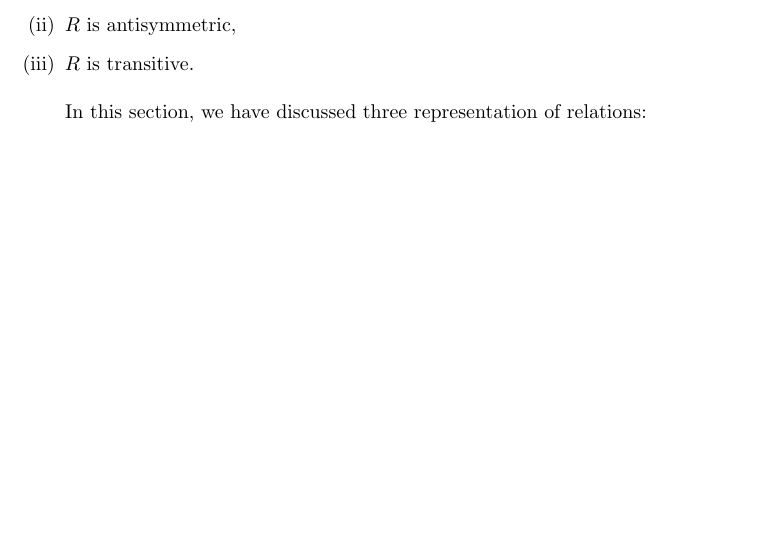
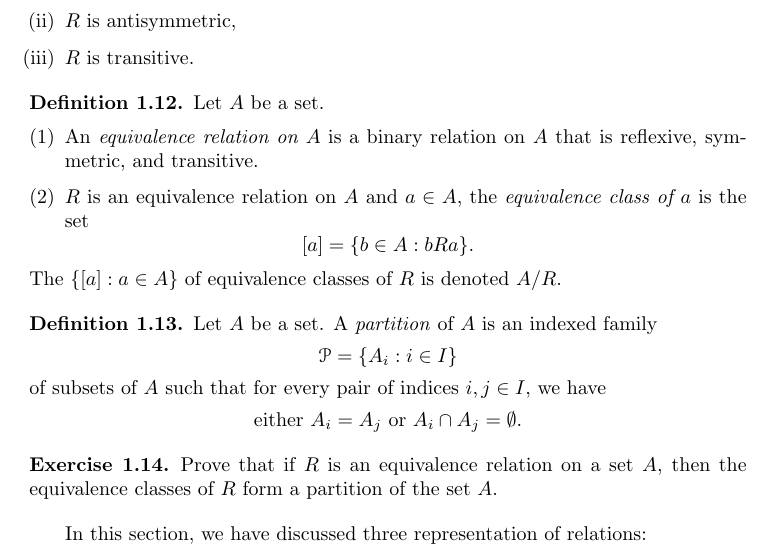
Before and after one commit to j-iovino/DiscreteMathTextbookUTSA, a LaTeX thesis (ContemporaryDiscreteMathematics.tex, which reads Input_B_Mainmatter/Chapter_1/CDM_Chapter_1.tex): part of page 8 of 40, cut so that both start at the same text, the shorter picture padded with empty space. Compiled offline with pdfLaTeX; a missing font is replaced by an installed copy or a similar font; a LaTeX package or settings file that is missing is left out.

Commit message:
Added equivalence relations

```diff
--- a/ContemporaryDiscreteMathematics.tex
+++ b/ContemporaryDiscreteMathematics.tex
@@ -21,6 +21,9 @@
 
 %    If you need symbols beyond the basic set, uncomment this command.
 \usepackage{amssymb}
+
+\RequirePackage[mathcal]{eucal}  % remaps \mathcal to Euler script
+\RequirePackage{mathrsfs}
 
 %    If your book includes graphics, uncomment this command.
 \usepackage{graphicx}
--- a/Input_B_Mainmatter/Chapter_1/CDM_Chapter_1.tex
+++ b/Input_B_Mainmatter/Chapter_1/CDM_Chapter_1.tex
@@ -277,6 +277,37 @@ $R$ is antisymmetric,
 $R$ is transitive.
 
 \end{enumerate}
+\end{exercise}
+
+\begin{definition}
+\label{D:eqreq}
+Let $A$ be a set.
+\begin{enumerate}
+\item
+An \emph{equivalence relation on $A$}  is a binary relation on $A$ that is reflexive, symmetric, and transitive.
+\item
+$R$ is an equivalence relation on $A$ and $a\in A$, the \emph{equivalence class of $a$} is the set
+\[
+[a]=\{ b\in A :  bRa\}.
+\]
+\end{enumerate}
+The $\{[a] : a\in A\}$ of equivalence classes of $R$ is denoted $A/R$.
+\end{definition}
+
+\begin{definition}
+\label{D:part}
+Let $A$ be a set. A \emph{partition} of $A$ is an indexed family
+\[
+\mathcal{P}=\{A_i : i\in I\}
+\]
+of subsets of $A$ such that for every pair of indices $i,j\in I$, we have
+\[
+\text{either $A_i=A_j$ or $A_i\cap A_j=\emptyset$}.
+\]
+\end{definition}
+
+\begin{exercise}
+Prove that if $R$ is an equivalence relation on a set $A$, then the equivalence classes of $R$ form a partition of the set $A$.
 \end{exercise}
 
 In this section, we have discussed three representation of relations:
```
Also changed, not shown: ContemporaryDiscreteMathematics.pdf.
